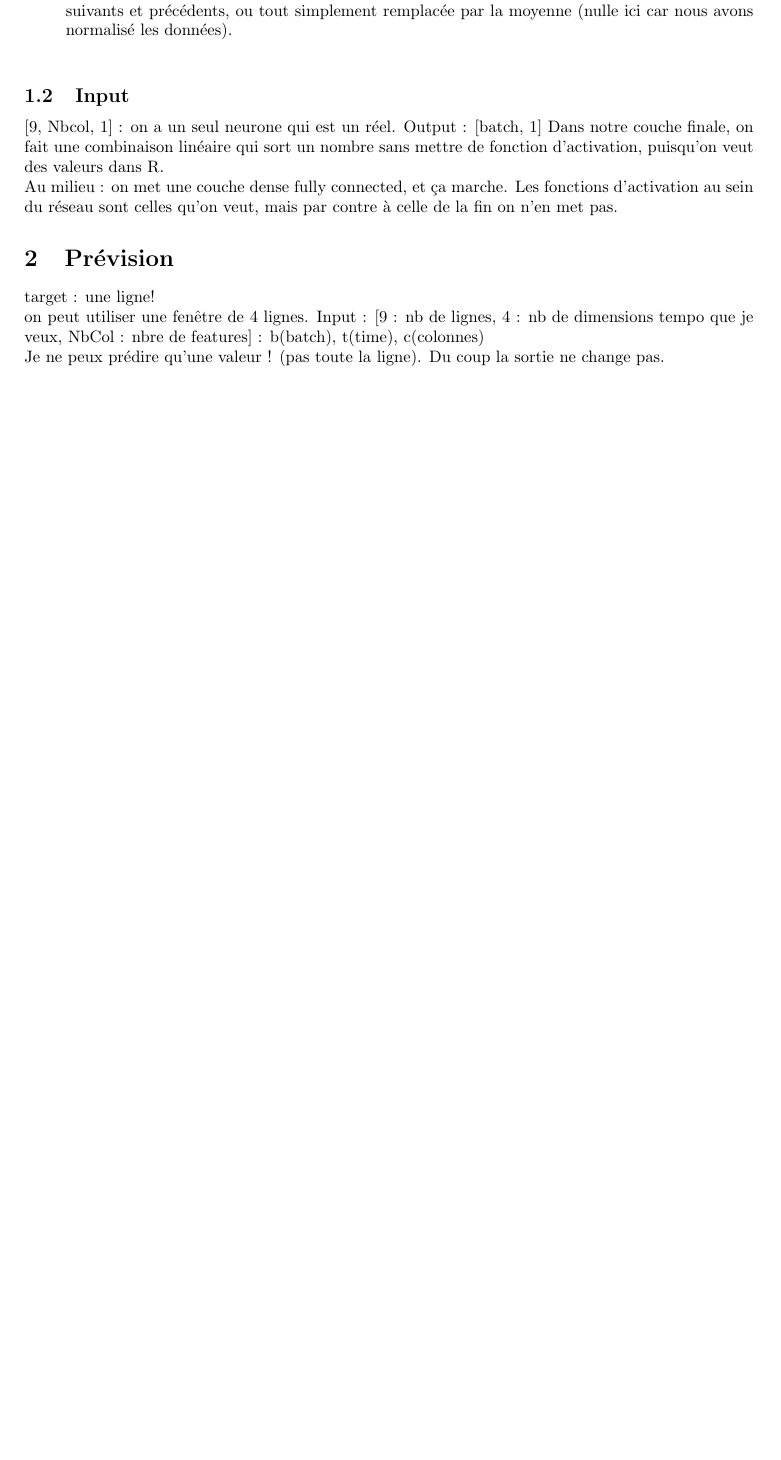
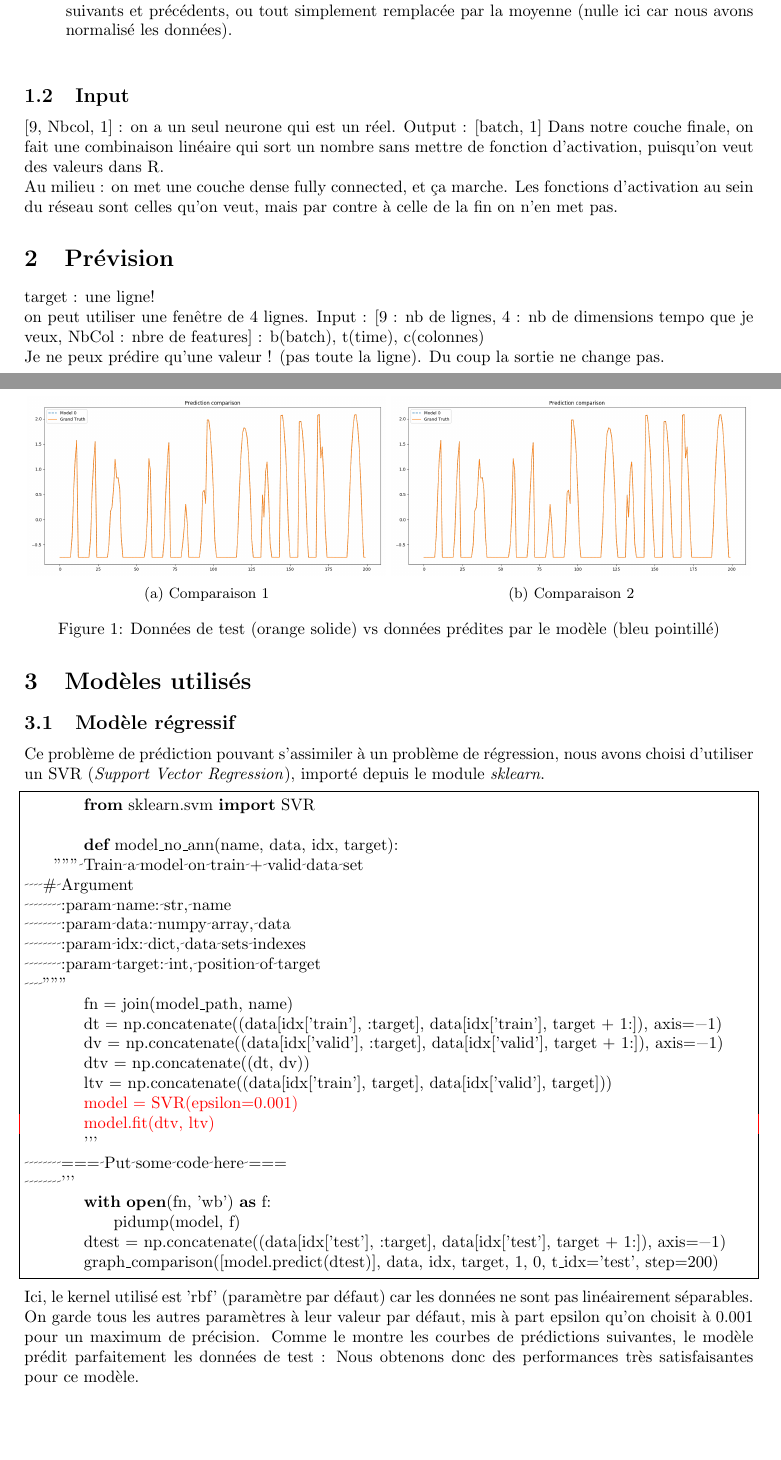
Before and after one commit to chaoticdenim/TP2ML, a LaTeX document (notes/rapport.tex): part of the page before the commit and two parts of pages 1 and 2 of 4 after it, the two joined at a grey line, cut so that both start at the same text, the shorter picture padded with empty space. Compiled offline with pdfLaTeX.

Commit message:
update rapport

```diff
--- a/notes/rapport.tex
+++ b/notes/rapport.tex
@@ -34,3 +47,52 @@
     target : une ligne!\\ on peut utiliser une fenêtre de 4 lignes.
     Input : [9 : nb de lignes, 4 : nb de dimensions tempo que je veux, NbCol : nbre de features] : b(batch), t(time), c(colonnes)\\
     Je ne peux prédire qu'une valeur ! (pas toute la ligne). Du coup la sortie ne change pas.
+    \section{Modèles utilisés}
+    \subsection{Modèle régressif}
+    Ce problème de prédiction pouvant s'assimiler à un problème de régression, nous avons choisi d'utiliser un SVR (\textit{Support Vector Regression}), importé depuis le module \textit{sklearn}.
+    \begin{lstlisting}[frame=single]
+        from sklearn.svm import SVR
+
+        def model_no_ann(name, data, idx, target):
+    """ Train a model on train + valid data set
+    # Argument
+        :param name: str, name
+        :param data: numpy array, data
+        :param idx: dict, data sets indexes
+        :param target: int, position of target
+    """
+        fn = join(model_path, name)
+        dt = np.concatenate((data[idx['train'], :target], data[idx['train'], target + 1:]), axis=-1)
+        dv = np.concatenate((data[idx['valid'], :target], data[idx['valid'], target + 1:]), axis=-1)
+        dtv = np.concatenate((dt, dv))
+        ltv = np.concatenate((data[idx['train'], target], data[idx['valid'], target]))
+        @model = SVR(epsilon=0.001)
+        model.fit(dtv, ltv)@
+        '''
+        === Put some code here ===
+        '''
+        with open(fn, 'wb') as f:
+            pidump(model, f)
+        dtest = np.concatenate((data[idx['test'], :target], data[idx['test'], target + 1:]), axis=-1)
+        graph_comparison([model.predict(dtest)], data, idx, target, 1, 0, t_idx='test', step=200)
+    \end{lstlisting}
+    Ici, le kernel utilisé est 'rbf' (paramètre par défaut) car les données ne sont pas linéairement séparables. On garde tous les autres paramètres à leur valeur par défaut, mis à part epsilon qu'on choisit à 0.001 pour un maximum de précision. Comme le montre les courbes de prédictions suivantes, le modèle prédit parfaitement les données de test :
+    \begin{figure}
+        \centering
+        \begin{subfigure}{.5\textwidth}
+          \centering
+          \includegraphics[scale=0.25]{comparison_test_0.png}
+          \caption{Comparaison 1}
+          \label{fig:sub1}
+        \end{subfigure}%
+        \begin{subfigure}{.5\textwidth}
+          \centering
+          \includegraphics[scale=0.25]{comparison_test_0.png}
+          \caption{Comparaison 2}
+          \label{fig:sub2}
+        \end{subfigure}
+        \caption{Données de test (orange solide) vs données prédites par le modèle (bleu pointillé)}
+        \label{fig:test}
+    \end{figure}
+    Nous obtenons donc des performances très satisfaisantes pour ce modèle.
+    \subsection{Modèle Réseau de Neurones}
```
Also changed, not shown: notes/comparison_test_0.png (added), notes/comparison_test_3.png (added), notes/comparison_valid_0.png (added), notes/comparison_valid_5.png (added), notes/rapport.pdf, notes/results.png (added), notes/rapport.tex (58 more changed lines), 2 other files.
